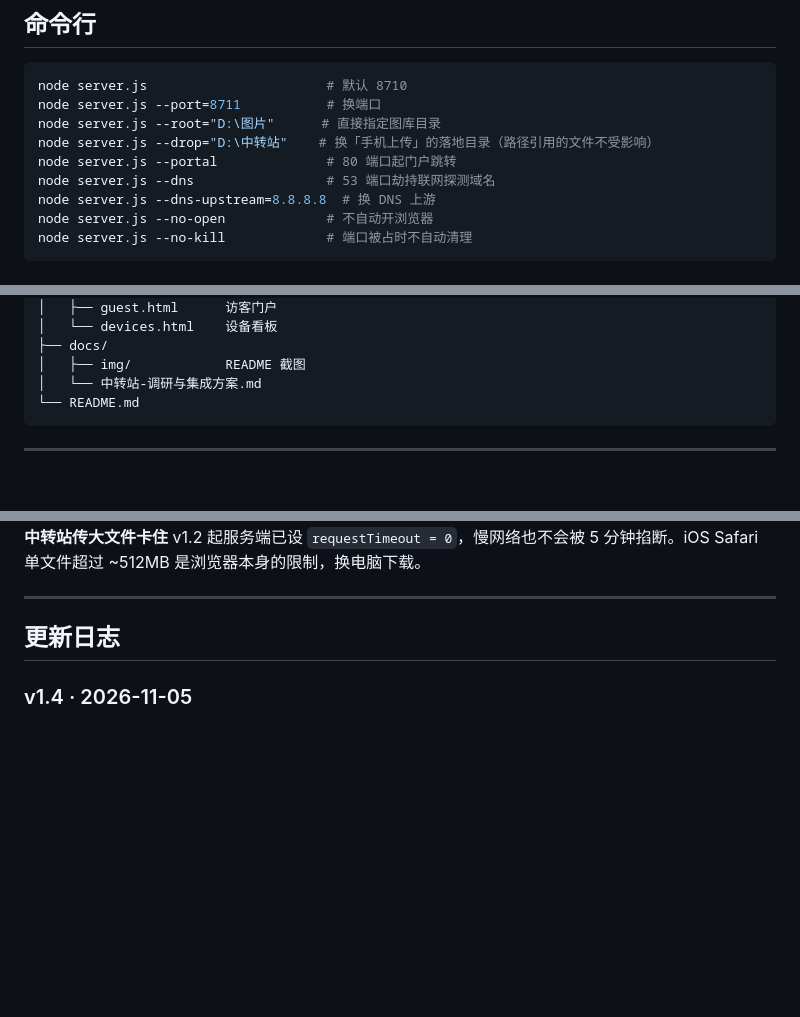
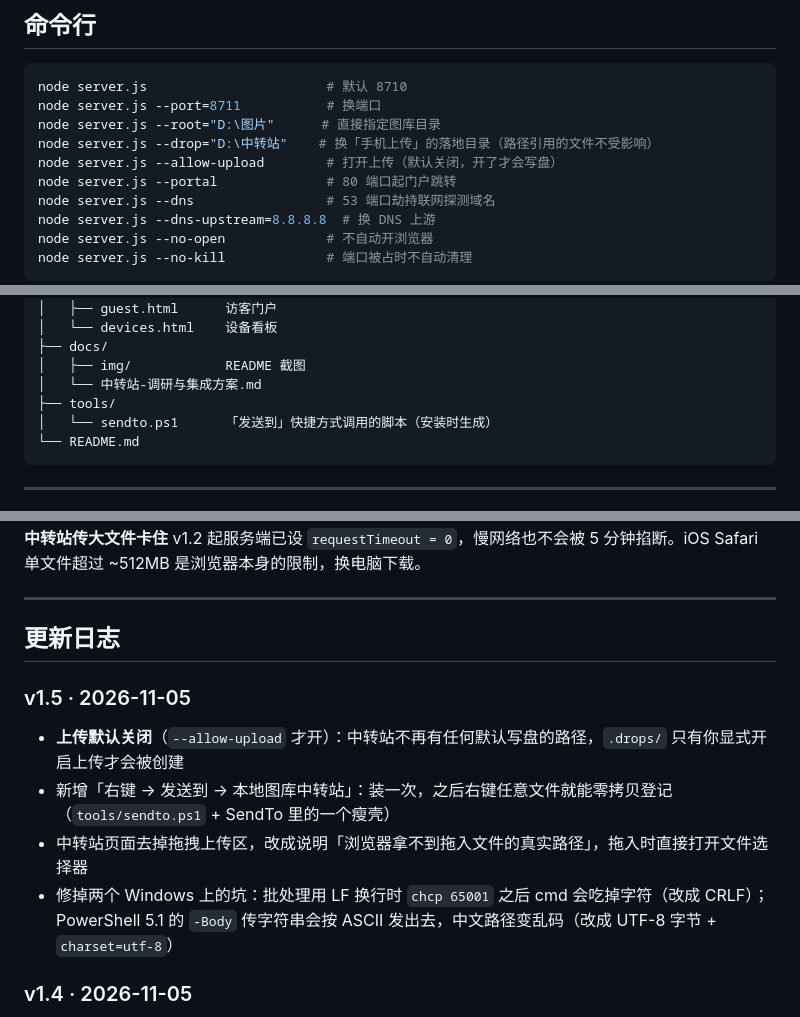
Before and after one commit to xkzm123/local-gallery, a Markdown page: README.md, 3 parts joined by grey strips. Drawn GitHub-style; blank space fills up the shorter version.

````diff
--- a/README.md
+++ b/README.md
@@ -227,6 +235,7 @@ node server.js                       # 默认 8710
 node server.js --port=8711           # 换端口
 node server.js --root="D:\图片"      # 直接指定图库目录
 node server.js --drop="D:\中转站"    # 换「手机上传」的落地目录（路径引用的文件不受影响）
+node server.js --allow-upload        # 打开上传（默认关闭，开了才会写盘）
 node server.js --portal              # 80 端口起门户跳转
 node server.js --dns                 # 53 端口劫持联网探测域名
 node server.js --dns-upstream=8.8.8.8  # 换 DNS 上游
@@ -302,6 +312,8 @@ LocalGallery/
 ├── docs/
 │   ├── img/            README 截图
 │   └── 中转站-调研与集成方案.md
+├── tools/
+│   └── sendto.ps1      「发送到」快捷方式调用的脚本（安装时生成）
 └── README.md
 ```
 
@@ -337,6 +349,13 @@ v1.2 起服务端已设 `requestTimeout = 0`，慢网络也不会被 5 分钟掐
 ---
 
 ## 更新日志
+
+### v1.5 · 2026-11-05
+
+- **上传默认关闭**（`--allow-upload` 才开）：中转站不再有任何默认写盘的路径，`.drops/` 只有你显式开启上传才会被创建
+- 新增「右键 → 发送到 → 本地图库中转站」：装一次，之后右键任意文件就能零拷贝登记（`tools/sendto.ps1` + SendTo 里的一个瘦壳）
+- 中转站页面去掉拖拽上传区，改成说明「浏览器拿不到拖入文件的真实路径」，拖入时直接打开文件选择器
+- 修掉两个 Windows 上的坑：批处理用 LF 换行时 `chcp 65001` 之后 cmd 会吃掉字符（改成 CRLF）；PowerShell 5.1 的 `-Body` 传字符串会按 ASCII 发出去，中文路径变乱码（改成 UTF-8 字节 + `charset=utf-8`）
 
 ### v1.4 · 2026-11-05
 
````
Also changed, not shown: other parts of README.md (+15 -6 lines), docs/img/05-drop.jpg, 3 other files.
